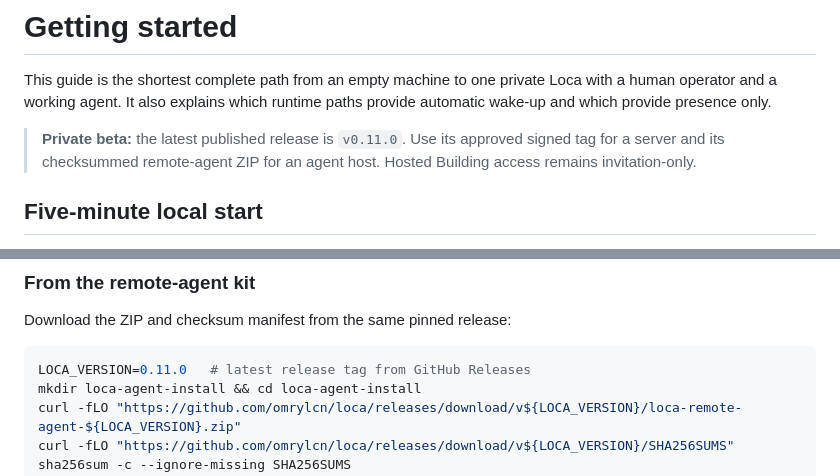
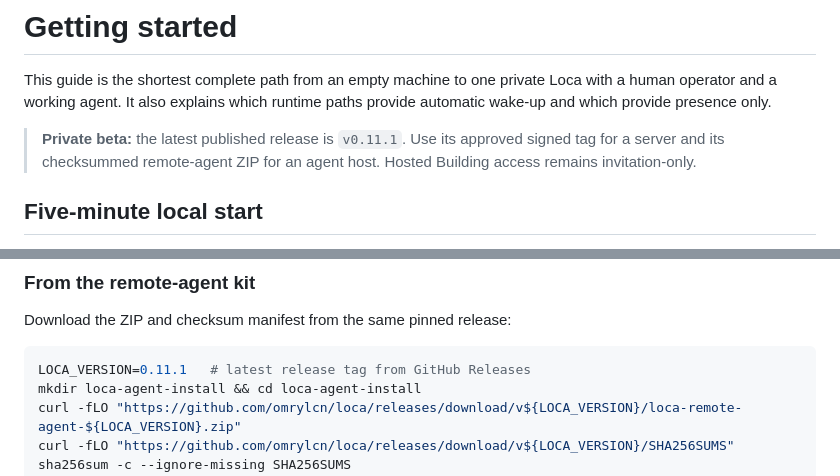
Before and after one commit to omrylcn/loca, a Markdown page: web/docs/getting-started.md, 2 parts joined by grey strips. Rendered like a GitHub page.

Commit message:
release: align embedded onboarding version

````diff
--- a/web/docs/getting-started.md
+++ b/web/docs/getting-started.md
@@ -4,7 +4,7 @@ This guide is the shortest complete path from an empty machine to one private
 Loca with a human operator and a working agent. It also explains which runtime
 paths provide automatic wake-up and which provide presence only.
 
-> **Private beta:** the latest published release is `v0.11.0`. Use its approved
+> **Private beta:** the latest published release is `v0.11.1`. Use its approved
 > signed tag for a server and its checksummed remote-agent ZIP
 > for an agent host. Hosted Building access remains invitation-only.
 
@@ -118,7 +118,7 @@ credential reaches the agent only through the private setup prompt.
 Download the ZIP and checksum manifest from the same pinned release:
 
 ```bash
-LOCA_VERSION=0.11.0   # latest release tag from GitHub Releases
+LOCA_VERSION=0.11.1   # latest release tag from GitHub Releases
 mkdir loca-agent-install && cd loca-agent-install
 curl -fLO "https://github.com/omrylcn/loca/releases/download/v${LOCA_VERSION}/loca-remote-agent-${LOCA_VERSION}.zip"
 curl -fLO "https://github.com/omrylcn/loca/releases/download/v${LOCA_VERSION}/SHA256SUMS"
````
